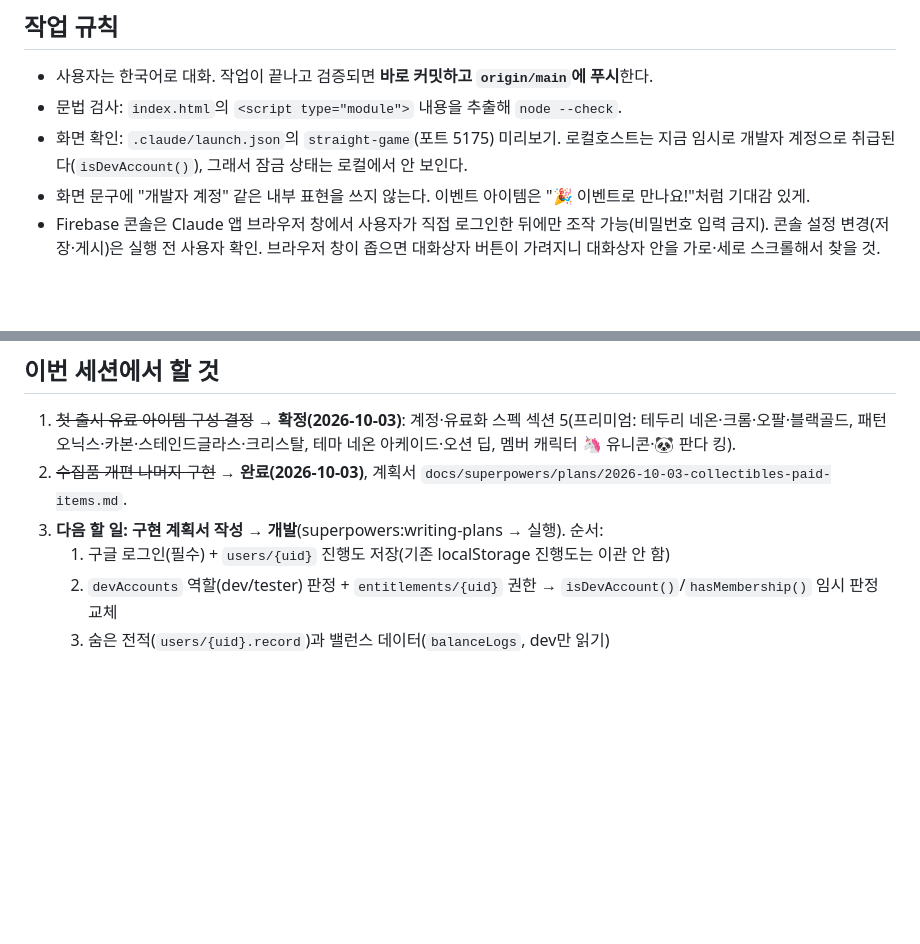
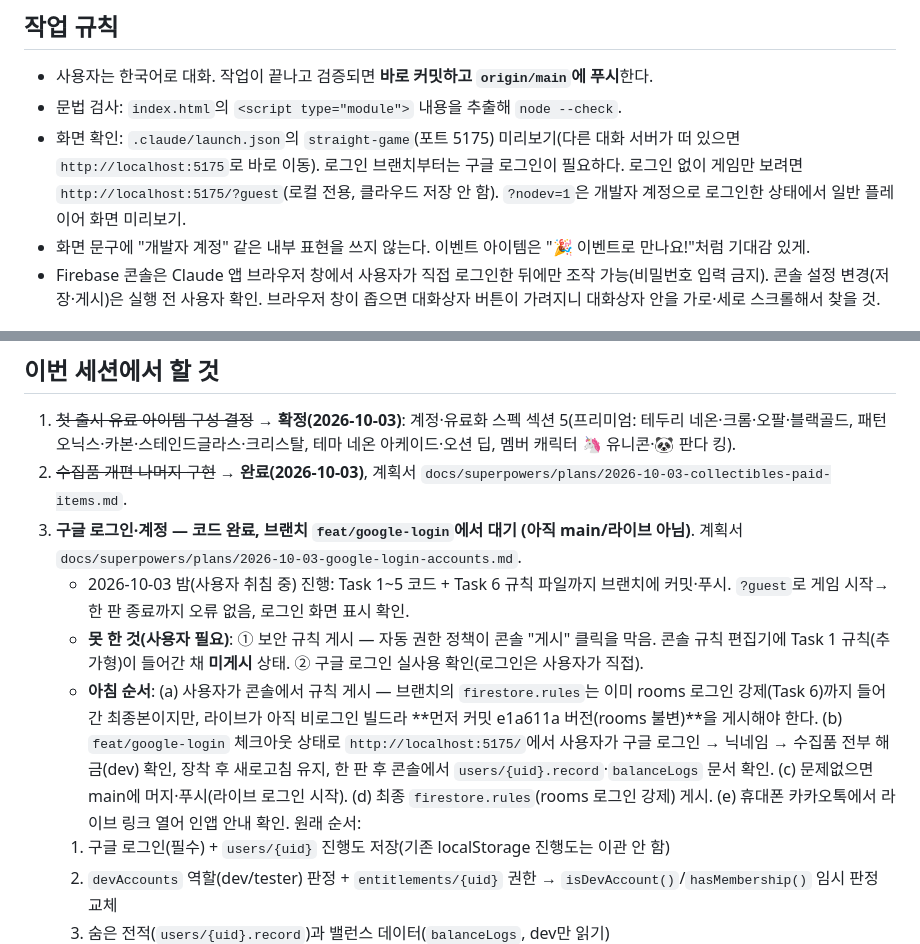
Before and after one commit to emalration2-sketch/Straight, a Markdown page: docs/next-session.md, 2 parts joined by grey strips. Rendered like a GitHub page; blank space fills up the shorter version.

Commit message:
docs: handoff — login branch status and morning checklist
Co-Authored-By: Claude Opus 5.5 <noreply@anthropic.com>

```diff
--- a/docs/next-session.md
+++ b/docs/next-session.md
@@ -11,7 +11,7 @@
 
 - 사용자는 한국어로 대화. 작업이 끝나고 검증되면 **바로 커밋하고 `origin/main`에 푸시**한다.
 - 문법 검사: `index.html`의 `<script type="module">` 내용을 추출해 `node --check`.
-- 화면 확인: `.claude/launch.json`의 `straight-game`(포트 5175) 미리보기. 로컬호스트는 지금 임시로 개발자 계정으로 취급된다(`isDevAccount()`), 그래서 잠금 상태는 로컬에서 안 보인다.
+- 화면 확인: `.claude/launch.json`의 `straight-game`(포트 5175) 미리보기(다른 대화 서버가 떠 있으면 `http://localhost:5175`로 바로 이동). 로그인 브랜치부터는 구글 로그인이 필요하다. 로그인 없이 게임만 보려면 `http://localhost:5175/?guest`(로컬 전용, 클라우드 저장 안 함). `?nodev=1`은 개발자 계정으로 로그인한 상태에서 일반 플레이어 화면 미리보기.
 - 화면 문구에 "개발자 계정" 같은 내부 표현을 쓰지 않는다. 이벤트 아이템은 "🎉 이벤트로 만나요!"처럼 기대감 있게.
 - Firebase 콘솔은 Claude 앱 브라우저 창에서 사용자가 직접 로그인한 뒤에만 조작 가능(비밀번호 입력 금지). 콘솔 설정 변경(저장·게시)은 실행 전 사용자 확인. 브라우저 창이 좁으면 대화상자 버튼이 가려지니 대화상자 안을 가로·세로 스크롤해서 찾을 것.
 
@@ -28,7 +28,11 @@
 
 1. ~~첫 출시 유료 아이템 구성 결정~~ → **확정(2026-10-03)**: 계정·유료화 스펙 섹션 5(프리미엄: 테두리 네온·크롬·오팔·블랙골드, 패턴 오닉스·카본·스테인드글라스·크리스탈, 테마 네온 아케이드·오션 딥, 멤버 캐릭터 🦄 유니콘·🐼 판다 킹).
 2. ~~수집품 개편 나머지 구현~~ → **완료(2026-10-03)**, 계획서 `docs/superpowers/plans/2026-10-03-collectibles-paid-items.md`.
-3. **다음 할 일: 구현 계획서 작성 → 개발**(superpowers:writing-plans → 실행). 순서:
+3. **구글 로그인·계정 — 코드 완료, 브랜치 `feat/google-login`에서 대기 (아직 main/라이브 아님)**. 계획서 `docs/superpowers/plans/2026-10-03-google-login-accounts.md`.
+   - 2026-10-03 밤(사용자 취침 중) 진행: Task 1~5 코드 + Task 6 규칙 파일까지 브랜치에 커밋·푸시. `?guest`로 게임 시작→한 판 종료까지 오류 없음, 로그인 화면 표시 확인.
+   - **못 한 것(사용자 필요)**: ① 보안 규칙 게시 — 자동 권한 정책이 콘솔 "게시" 클릭을 막음. 콘솔 규칙 편집기에 Task 1 규칙(추가형)이 들어간 채 **미게시** 상태. ② 구글 로그인 실사용 확인(로그인은 사용자가 직접).
+   - **아침 순서**: (a) 사용자가 콘솔에서 규칙 게시 — 브랜치의 `firestore.rules`는 이미 rooms 로그인 강제(Task 6)까지 들어간 최종본이지만, 라이브가 아직 비로그인 빌드라 **먼저 커밋 e1a611a 버전(rooms 불변)**을 게시해야 한다. (b) `feat/google-login` 체크아웃 상태로 `http://localhost:5175/`에서 사용자가 구글 로그인 → 닉네임 → 수집품 전부 해금(dev) 확인, 장착 후 새로고침 유지, 한 판 후 콘솔에서 `users/{uid}.record`·`balanceLogs` 문서 확인. (c) 문제없으면 main에 머지·푸시(라이브 로그인 시작). (d) 최종 `firestore.rules`(rooms 로그인 강제) 게시. (e) 휴대폰 카카오톡에서 라이브 링크 열어 인앱 안내 확인.
+   원래 순서:
    1. 구글 로그인(필수) + `users/{uid}` 진행도 저장(기존 localStorage 진행도는 이관 안 함)
    2. `devAccounts` 역할(dev/tester) 판정 + `entitlements/{uid}` 권한 → `isDevAccount()`/`hasMembership()` 임시 판정 교체
    3. 숨은 전적(`users/{uid}.record`)과 밸런스 데이터(`balanceLogs`, dev만 읽기)
```
